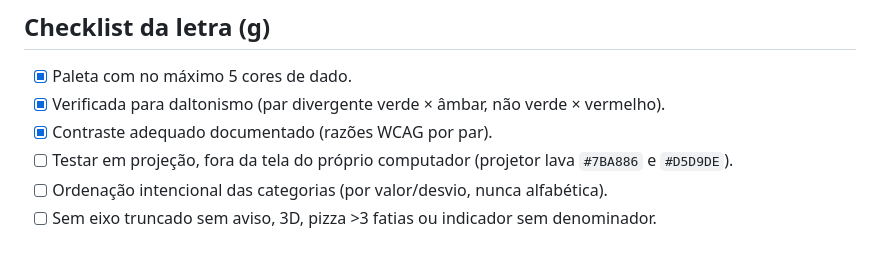
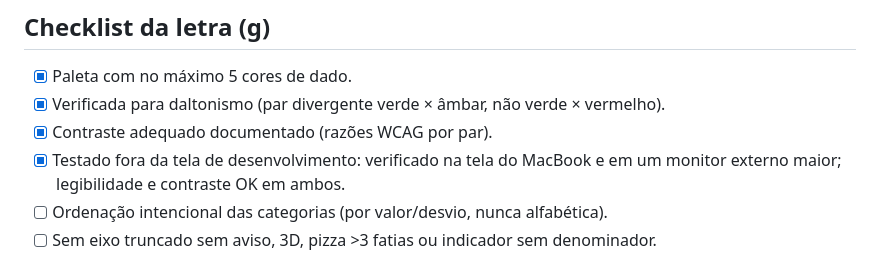
Before and after one commit to brennohdev/canavis-data-visualization-2026.2, a Markdown page: docs/entrega-etapa2/paleta-acessibilidade.md, the part around the change. GitHub-like rendering.

Commit message:
att: paleta-acessibilidade.md

```diff
--- a/docs/entrega-etapa2/paleta-acessibilidade.md
+++ b/docs/entrega-etapa2/paleta-acessibilidade.md
@@ -65,7 +65,8 @@ distinguível nos três tipos de daltonismo. Salvaguardas:
 - [x] Paleta com no máximo 5 cores de dado.
 - [x] Verificada para daltonismo (par divergente verde × âmbar, não verde × vermelho).
 - [x] Contraste adequado documentado (razões WCAG por par).
-- [ ] Testar em projeção, fora da tela do próprio computador (projetor lava `#7BA886` e `#D5D9DE`).
+- [x] Testado fora da tela de desenvolvimento: verificado na tela do MacBook e em um monitor
+  externo maior; legibilidade e contraste OK em ambos.
 - [ ] Ordenação intencional das categorias (por valor/desvio, nunca alfabética).
 - [ ] Sem eixo truncado sem aviso, 3D, pizza >3 fatias ou indicador sem denominador.
 
```
